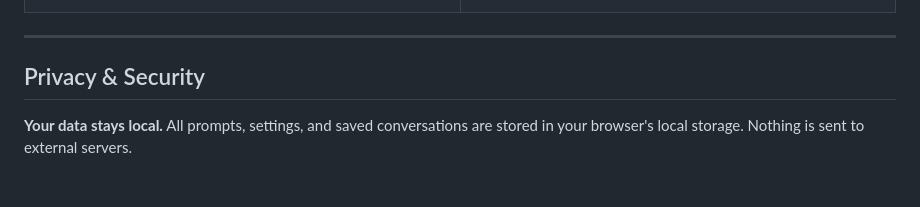
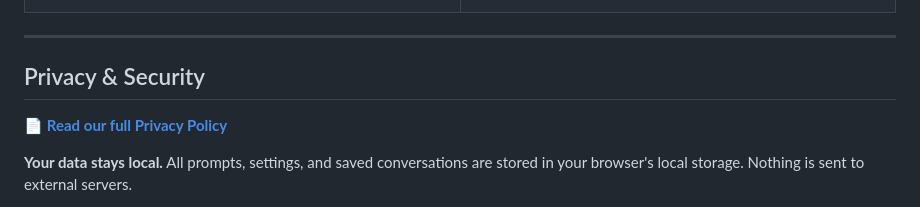
Before and after one commit to xiaolai/insidebar-ai, a Markdown page: README.md, the part around the change. GitHub-like rendering; blank space fills up the shorter version.

```diff
--- a/README.md
+++ b/README.md
@@ -325,6 +325,8 @@ Choose where source URLs appear when sending selected text or page content:
 
 ## Privacy & Security
 
+📄 **[Read our full Privacy Policy](PRIVACY.md)**
+
 **Your data stays local.** All prompts, settings, and saved conversations are stored in your browser's local storage. Nothing is sent to external servers.
 
 **No API keys required.** The extension uses your existing browser login sessions. It loads the real AI websites in the sidebar using your cookies—just like opening them in a new tab.
```
Also changed, not shown: PRIVACY.md (added, +239 -0 lines).
